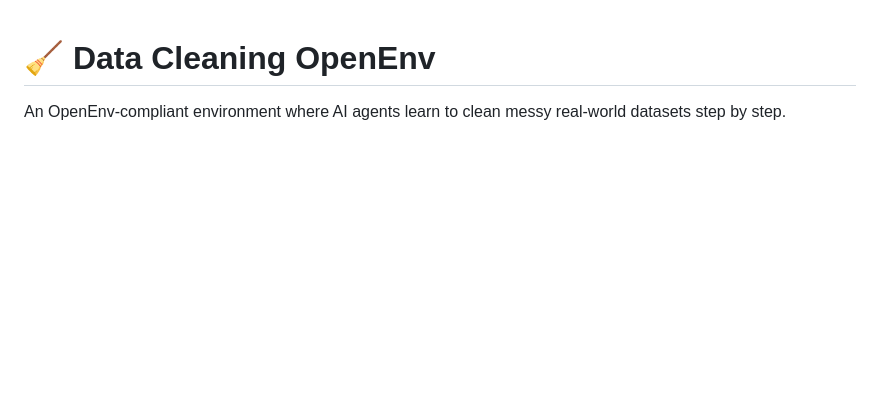
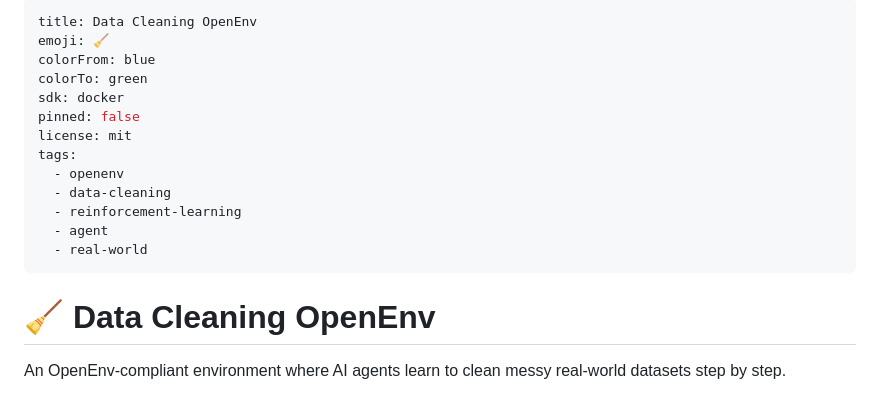
Before and after one commit to ReverseCoder1/CleanifyAI, a Markdown page: README.md, the part around the change. GitHub-like rendering; blank space fills up the shorter version.

Commit message:
Upload README.md with huggingface_hub

```diff
--- a/README.md
+++ b/README.md
@@ -1,3 +1,19 @@
+---
+title: Data Cleaning OpenEnv
+emoji: 🧹
+colorFrom: blue
+colorTo: green
+sdk: docker
+pinned: false
+license: mit
+tags:
+  - openenv
+  - data-cleaning
+  - reinforcement-learning
+  - agent
+  - real-world
+---
+
 # 🧹 Data Cleaning OpenEnv
 
 An OpenEnv-compliant environment where AI agents learn to clean
```
